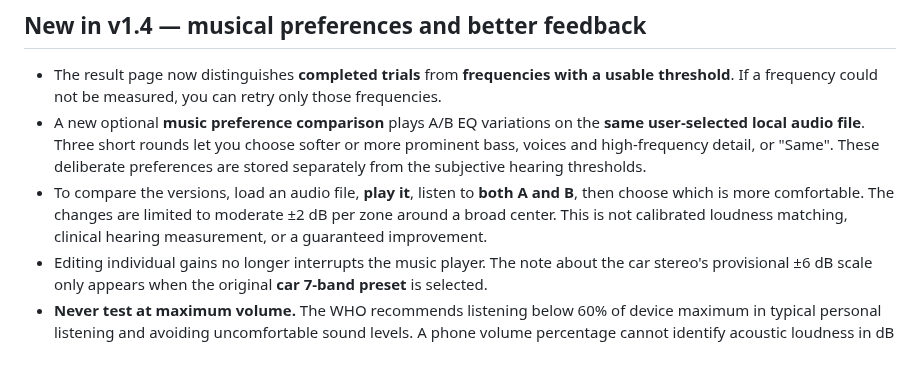
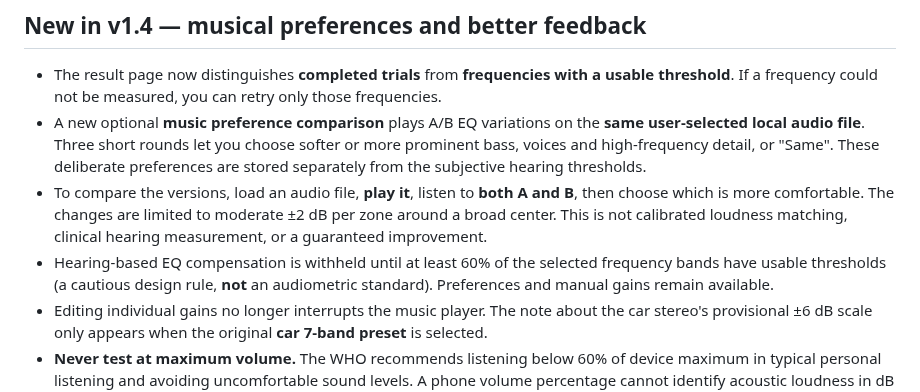
Before and after one commit to PoldKent/AudioCal-Hear, a Markdown page: README.md, the part around the change. Rendered like a GitHub page; blank space fills up the shorter version.

Commit message:
docs: clarify minimum reliable band coverage

```diff
--- a/README.md
+++ b/README.md
@@ -22,6 +22,7 @@
 - The result page now distinguishes **completed trials** from **frequencies with a usable threshold**. If a frequency could not be measured, you can retry only those frequencies.
 - A new optional **music preference comparison** plays A/B EQ variations on the **same user-selected local audio file**. Three short rounds let you choose softer or more prominent bass, voices and high-frequency detail, or "Same". These deliberate preferences are stored separately from the subjective hearing thresholds.
 - To compare the versions, load an audio file, **play it**, listen to **both A and B**, then choose which is more comfortable. The changes are limited to moderate ±2 dB per zone around a broad center. This is not calibrated loudness matching, clinical hearing measurement, or a guaranteed improvement.
+- Hearing-based EQ compensation is withheld until at least 60% of the selected frequency bands have usable thresholds (a cautious design rule, **not** an audiometric standard). Preferences and manual gains remain available.
 - Editing individual gains no longer interrupts the music player. The note about the car stereo's provisional ±6 dB scale only appears when the original **car 7-band preset** is selected.
 - **Never test at maximum volume.** The WHO recommends listening below 60% of device maximum in typical personal listening and avoiding uncomfortable sound levels. A phone volume percentage cannot identify acoustic loudness in dB SPL, so use a quiet, comfortably low level and never increase it merely to hear a faint tone.
 - The application's headphone and car EQ recommendations must still be manually transferred to hardware. Do not apply an old profile to a different Bluetooth output without new evaluation.
```
